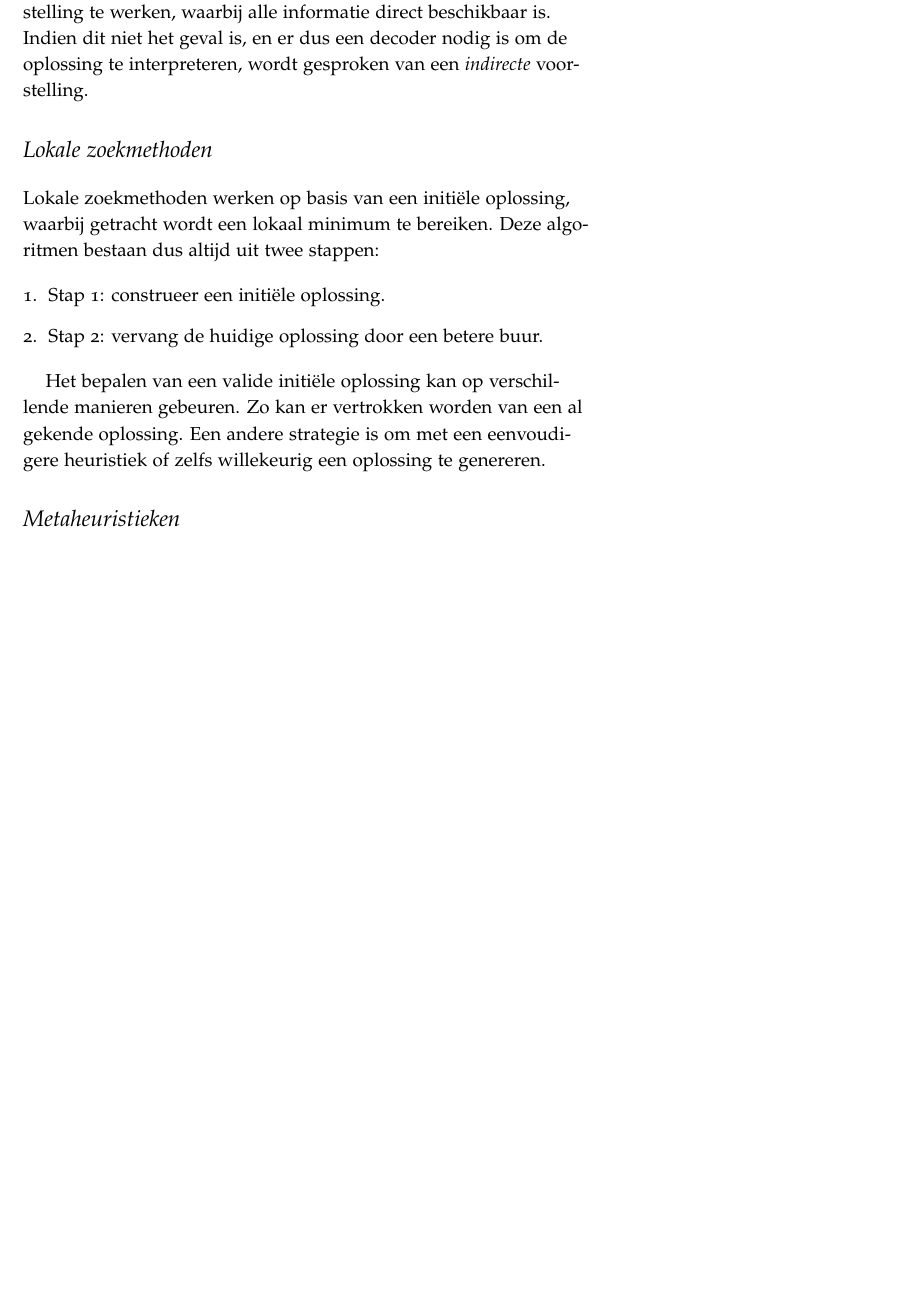
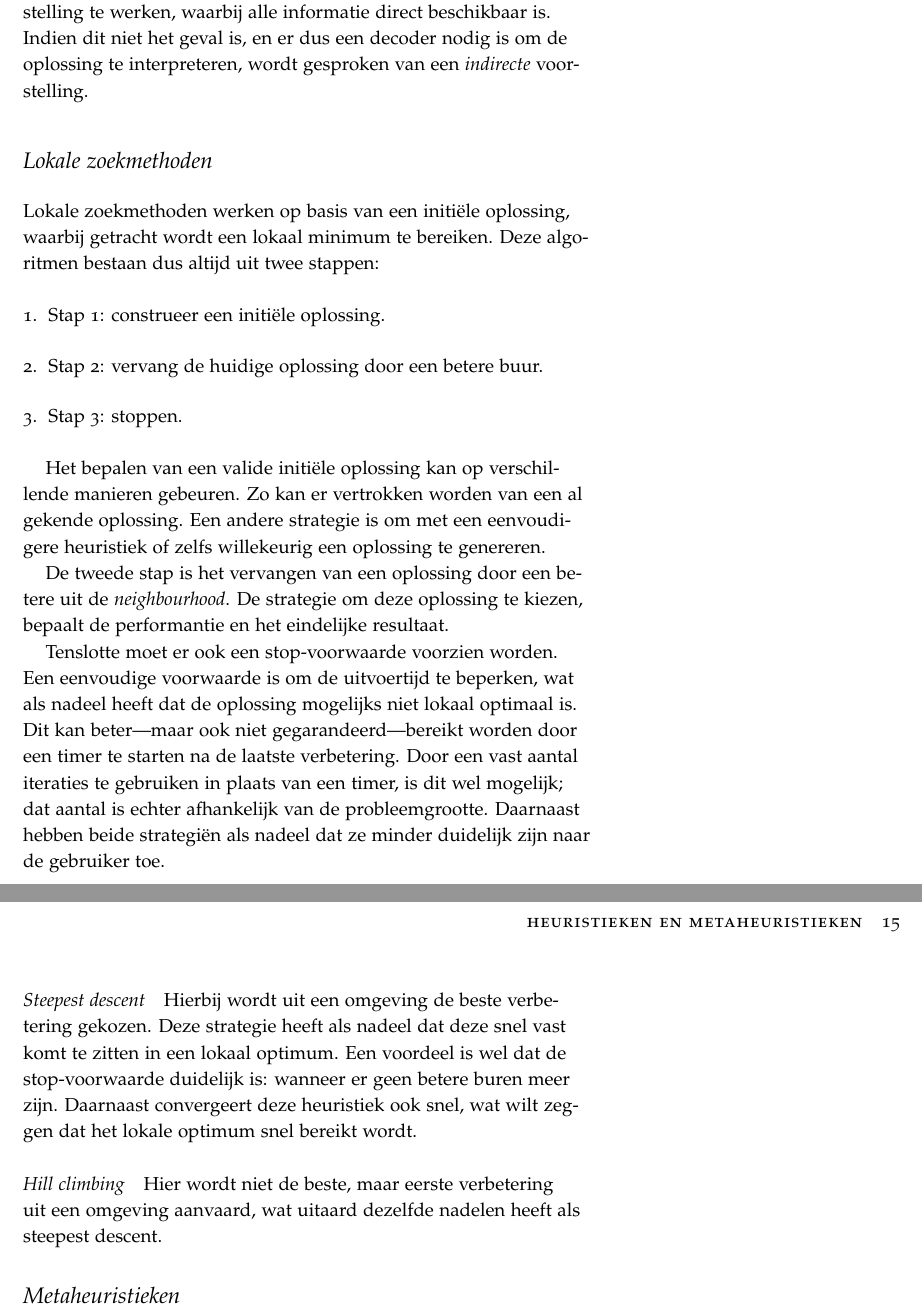
Before and after one commit to iPieter/optimalisatietechnieken, a LaTeX book (main.tex, which reads chapter_4.tex): part of page 14 of 14 before the commit and two parts of pages 14 and 15 of 15 after it, the two joined at a grey line, cut so that both start at the same text, the shorter picture padded with empty space. Compiled offline with pdfLaTeX.

Commit message:
Added stop criteria, hill climbing and steepest descent

```diff
--- a/chapter_4.tex
+++ b/chapter_4.tex
@@ -68,6 +68,7 @@ Deze algoritmen bestaan dus altijd uit twee stappen:
 \begin{enumerate}
     \item Stap 1: construeer een initi\"ele oplossing.
     \item Stap 2: vervang de huidige oplossing door een betere buur.
+    \item Stap 3: stoppen.
 \end{enumerate}
 %
 
@@ -75,5 +76,20 @@ Het bepalen van een valide initi\"ele oplossing kan op verschillende manieren ge
 Zo kan er vertrokken worden van een al gekende oplossing.
 Een andere strategie is om met een eenvoudigere heuristiek of zelfs willekeurig een oplossing te genereren.
 
+De tweede stap is het vervangen van een oplossing door een betere uit de \emph{neighbourhood}.
+De strategie om deze oplossing te kiezen, bepaalt de performantie en het eindelijke resultaat.
+
+Tenslotte moet er ook een stop-voorwaarde voorzien worden.
+Een eenvoudige voorwaarde is om de uitvoertijd te beperken, wat als nadeel heeft dat de oplossing mogelijks niet lokaal optimaal is.
+Dit kan beter---maar ook niet gegarandeerd---bereikt worden door een timer te starten na de laatste verbetering.
+Door een vast aantal iteraties te gebruiken in plaats van een timer, is dit wel mogelijk; dat aantal is echter afhankelijk van de probleemgrootte.
+Daarnaast hebben beide strategi\"en als nadeel dat ze minder duidelijk zijn naar de gebruiker toe.
+
+\paragraph{Steepest descent}
+Hierbij wordt uit een omgeving de beste verbetering gekozen.
+Deze strategie heeft als nadeel dat deze snel vast komt te zitten in een lokaal optimum. Een voordeel is wel dat de stop-voorwaarde duidelijk is: wanneer er geen betere buren meer zijn. Daarnaast convergeert deze heuristiek ook snel, wat wilt zeggen dat het lokale optimum snel bereikt wordt.
+
+\paragraph{Hill climbing}
+Hier wordt niet de beste, maar eerste verbetering uit een omgeving aanvaard, wat uitaard dezelfde nadelen heeft als steepest descent.
 
 \section{Metaheuristieken}
```
